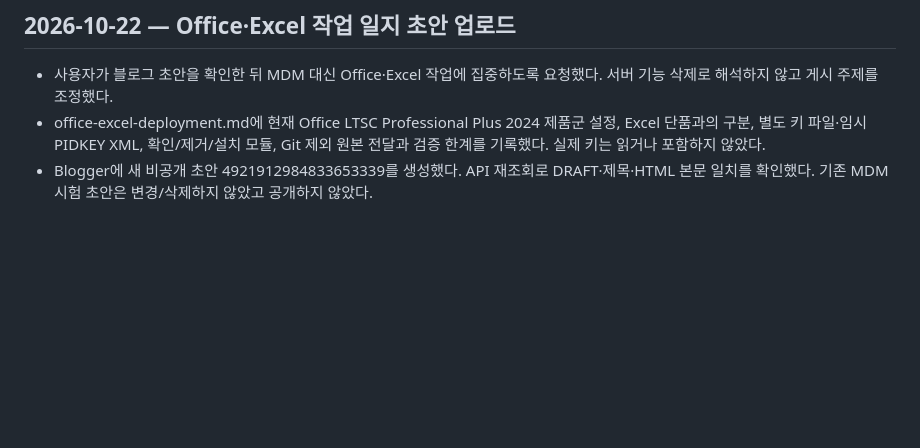
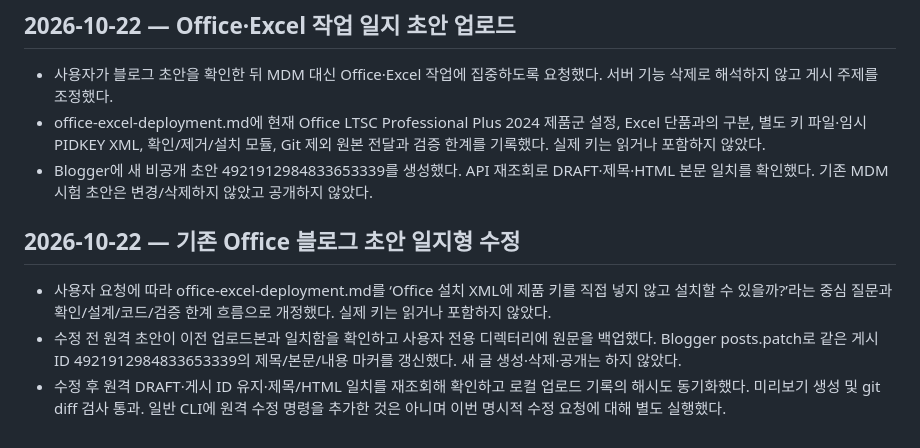
Before and after one commit to jobchoi/duct-tape, a Markdown page: docs/WORK_HISTORY.md, the part around the change. Drawn GitHub-style; blank space fills up the shorter version.

Commit message:
docs: revise existing Office blog draft into question-led journal

```diff
--- a/docs/WORK_HISTORY.md
+++ b/docs/WORK_HISTORY.md
@@ -318,3 +318,9 @@
 - 사용자가 블로그 초안을 확인한 뒤 MDM 대신 Office·Excel 작업에 집중하도록 요청했다. 서버 기능 삭제로 해석하지 않고 게시 주제를 조정했다.
 - office-excel-deployment.md에 현재 Office LTSC Professional Plus 2024 제품군 설정, Excel 단품과의 구분, 별도 키 파일·임시 PIDKEY XML, 확인/제거/설치 모듈, Git 제외 원본 전달과 검증 한계를 기록했다. 실제 키는 읽거나 포함하지 않았다.
 - Blogger에 새 비공개 초안 4921912984833653339를 생성했다. API 재조회로 DRAFT·제목·HTML 본문 일치를 확인했다. 기존 MDM 시험 초안은 변경/삭제하지 않았고 공개하지 않았다.
+
+## 2026-10-22 — 기존 Office 블로그 초안 일지형 수정
+
+- 사용자 요청에 따라 office-excel-deployment.md를 ‘Office 설치 XML에 제품 키를 직접 넣지 않고 설치할 수 있을까?’라는 중심 질문과 확인/설계/코드/검증 한계 흐름으로 개정했다. 실제 키는 읽거나 포함하지 않았다.
+- 수정 전 원격 초안이 이전 업로드본과 일치함을 확인하고 사용자 전용 디렉터리에 원문을 백업했다. Blogger posts.patch로 같은 게시 ID 4921912984833653339의 제목/본문/내용 마커를 갱신했다. 새 글 생성·삭제·공개는 하지 않았다.
+- 수정 후 원격 DRAFT·게시 ID 유지·제목/HTML 일치를 재조회해 확인하고 로컬 업로드 기록의 해시도 동기화했다. 미리보기 생성 및 git diff 검사 통과. 일반 CLI에 원격 수정 명령을 추가한 것은 아니며 이번 명시적 수정 요청에 대해 별도 실행했다.
```
Also changed, not shown: docs/blog/PUBLISHING_POLICY.md (+4 -0 lines), 1 other file.
